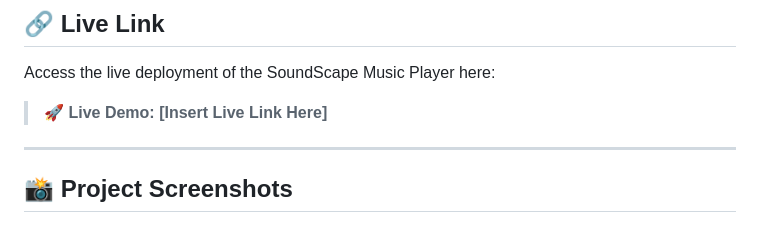
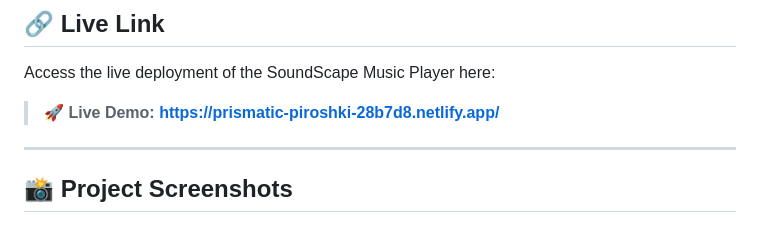
Before and after one commit to yuvtika/CodeAlpha-Music-player, a Markdown page: README.md, the part around the change. Drawn GitHub-style.

```diff
--- a/README.md
+++ b/README.md
@@ -7,7 +7,7 @@ SoundScape is a premium, web-based music player designed with a modern glassmorp
 ## 🔗 Live Link
 
 Access the live deployment of the SoundScape Music Player here:
-> 🚀 **Live Demo:** **[Insert Live Link Here]**
+> 🚀 **Live Demo:** **https://prismatic-piroshki-28b7d8.netlify.app/**
 
 ---
 
```
